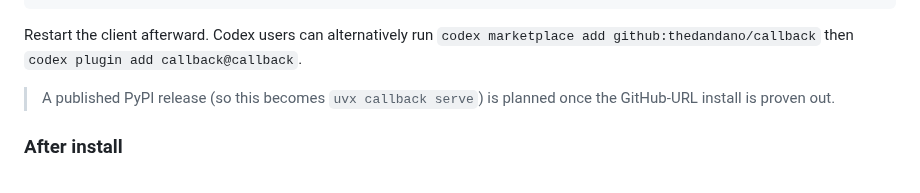
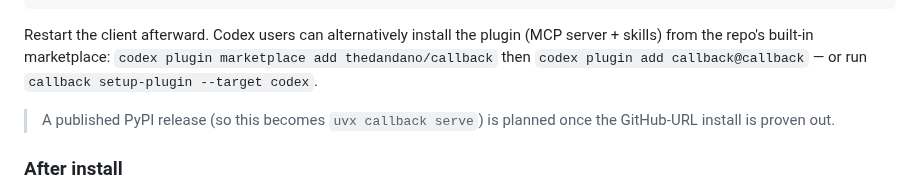
Before and after one commit to thedandano/callback, a Markdown page: README.md, the part around the change. Drawn GitHub-style.

Commit message:
docs(readme): correct Codex plugin install commands
Co-Authored-By: Claude Fable 5 <noreply@anthropic.com>
Claude-Session: https://claude.ai/code/session_01CVLgpowEDq4AXEGmK3KvYE

````diff
--- a/README.md
+++ b/README.md
@@ -97,9 +97,11 @@ server straight from the GitHub URL, with no separate install:
 }
 ```
 
-Restart the client afterward. Codex users can alternatively run
-`codex marketplace add github:thedandano/callback` then
-`codex plugin add callback@callback`.
+Restart the client afterward. Codex users can alternatively install the
+plugin (MCP server + skills) from the repo's built-in marketplace:
+`codex plugin marketplace add thedandano/callback` then
+`codex plugin add callback@callback` — or run
+`callback setup-plugin --target codex`.
 
 > A published PyPI release (so this becomes `uvx callback serve`) is planned once
 > the GitHub-URL install is proven out.
````
